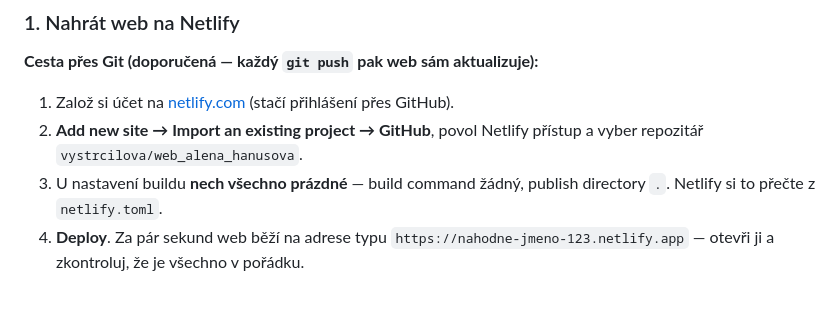
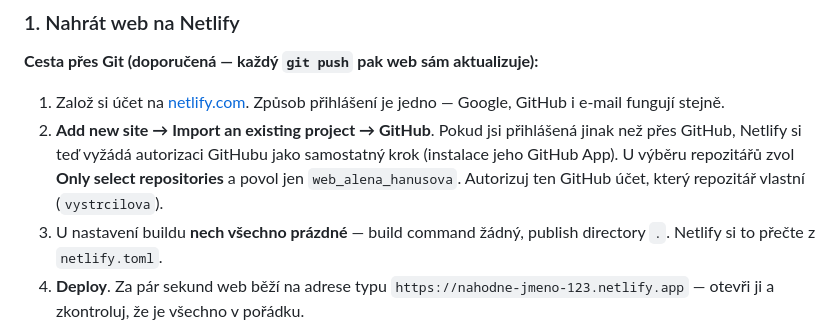
Before and after one commit to vystrcilova/web_alena_hanusova, a Markdown page: README.md, the part around the change. Rendered like a GitHub page; blank space fills up the shorter version.

Commit message:
README: přihlášení do Netlify a autorizace GitHubu jako samostatný krok
Co-Authored-By: Claude Opus 5 <noreply@anthropic.com>

```diff
--- a/README.md
+++ b/README.md
@@ -111,9 +111,13 @@ certifikátu řeší Netlify samo — proto v `netlify.toml` žádná redirect p
 
 **Cesta přes Git (doporučená — každý `git push` pak web sám aktualizuje):**
 
-1. Založ si účet na [netlify.com](https://netlify.com) (stačí přihlášení přes GitHub).
-2. **Add new site → Import an existing project → GitHub**, povol Netlify přístup
-   a vyber repozitář `vystrcilova/web_alena_hanusova`.
+1. Založ si účet na [netlify.com](https://netlify.com). Způsob přihlášení je
+   jedno — Google, GitHub i e-mail fungují stejně.
+2. **Add new site → Import an existing project → GitHub**. Pokud jsi přihlášená
+   jinak než přes GitHub, Netlify si teď vyžádá autorizaci GitHubu jako
+   samostatný krok (instalace jeho GitHub App). U výběru repozitářů zvol
+   **Only select repositories** a povol jen `web_alena_hanusova`. Autorizuj ten
+   GitHub účet, který repozitář vlastní (`vystrcilova`).
 3. U nastavení buildu **nech všechno prázdné** — build command žádný,
    publish directory `.`. Netlify si to přečte z `netlify.toml`.
 4. **Deploy**. Za pár sekund web běží na adrese typu
```
